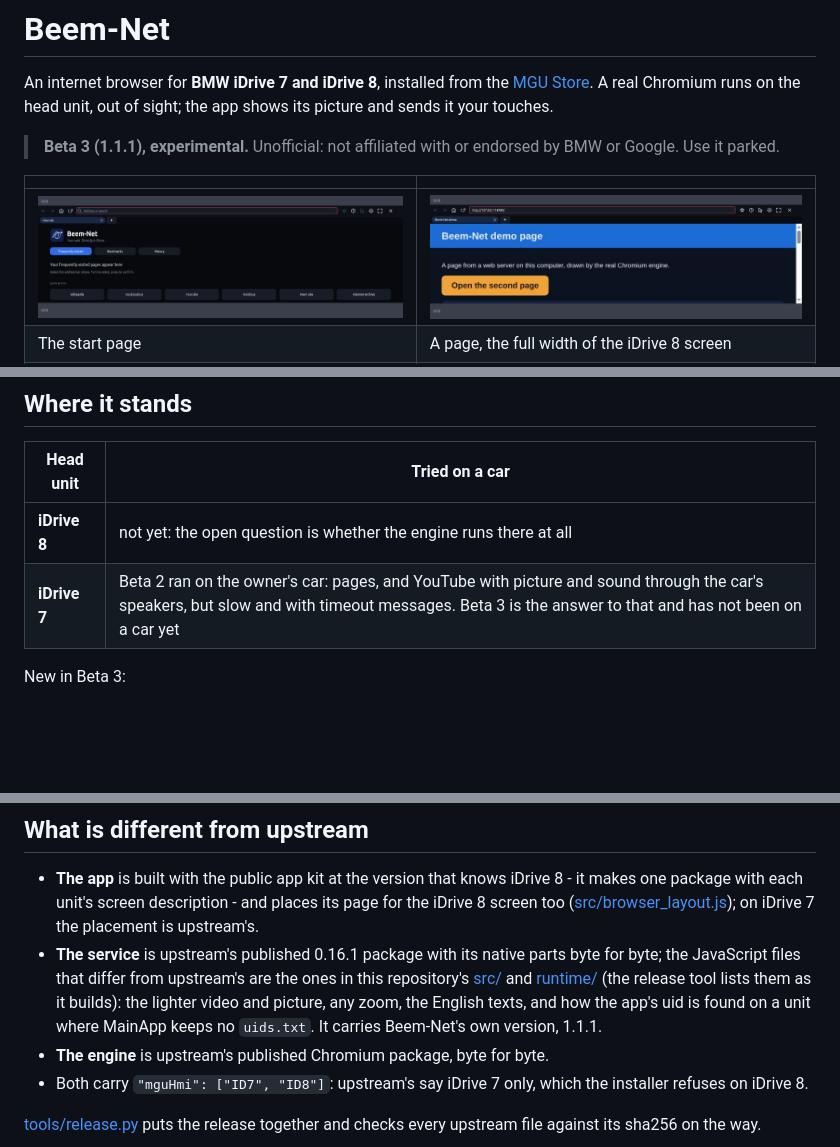
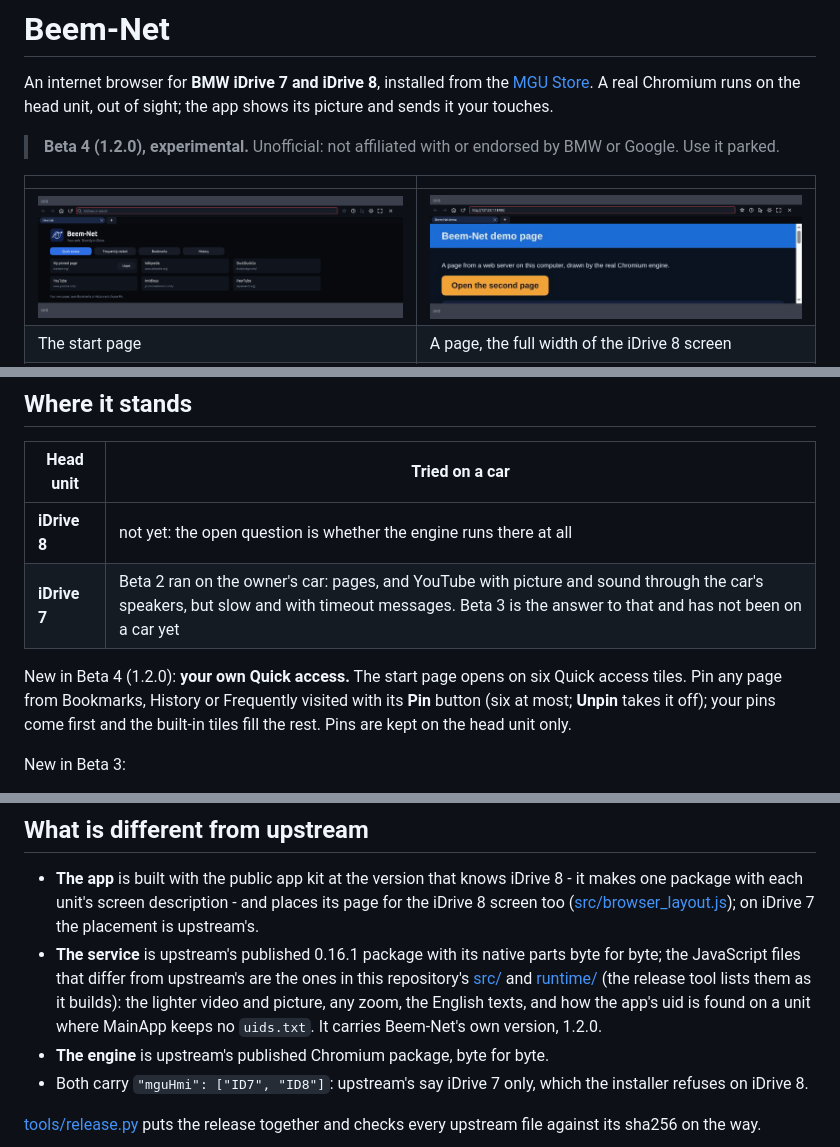
Before and after one commit to waliworld/Beem-Net, a Markdown page: README.md, 3 parts joined by grey strips. GitHub-like rendering; pictures changed too: docs/media/id8-start.png; blank space fills up the shorter version.

```diff
--- a/README.md
+++ b/README.md
@@ -6,7 +6,7 @@ An internet browser for **BMW iDrive 7 and iDrive 8**, installed from the
 [MGU Store](https://github.com/robertnisipeanu/mgu-store). A real Chromium runs on the head unit, out of sight; the
 app shows its picture and sends it your touches.
 
-> **Beta 3 (1.1.1), experimental.** Unofficial: not affiliated with or endorsed by BMW or Google. Use it parked.
+> **Beta 4 (1.2.0), experimental.** Unofficial: not affiliated with or endorsed by BMW or Google. Use it parked.
 
 | | |
 |---|---|
@@ -25,6 +25,10 @@ from a local web server; the scroll and the tap in them were sent as touches.
 |---|---|
 | **iDrive 8** | not yet: the open question is whether the engine runs there at all |
 | **iDrive 7** | Beta 2 ran on the owner's car: pages, and YouTube with picture and sound through the car's speakers, but slow and with timeout messages. Beta 3 is the answer to that and has not been on a car yet |
+
+New in Beta 4 (1.2.0): **your own Quick access.** The start page opens on six Quick access tiles. Pin any page from
+Bookmarks, History or Frequently visited with its **Pin** button (six at most; **Unpin** takes it off); your pins
+come first and the built-in tiles fill the rest. Pins are kept on the head unit only.
 
 New in Beta 3:
 
@@ -66,7 +70,7 @@ If it does not open a page, a photo of what the screen says is what helps.
 - **The service** is upstream's published 0.16.1 package with its native parts byte for byte; the JavaScript files
   that differ from upstream's are the ones in this repository's [src/](src/) and [runtime/](runtime/) (the release
   tool lists them as it builds): the lighter video and picture, any zoom, the English texts, and how the app's uid is
-  found on a unit where MainApp keeps no `uids.txt`. It carries Beem-Net's own version, 1.1.1.
+  found on a unit where MainApp keeps no `uids.txt`. It carries Beem-Net's own version, 1.2.0.
 - **The engine** is upstream's published Chromium package, byte for byte.
 - Both carry `"mguHmi": ["ID7", "ID8"]`: upstream's say iDrive 7 only, which the installer refuses on iDrive 8.
 
```
Also changed, not shown: 9 other files.
